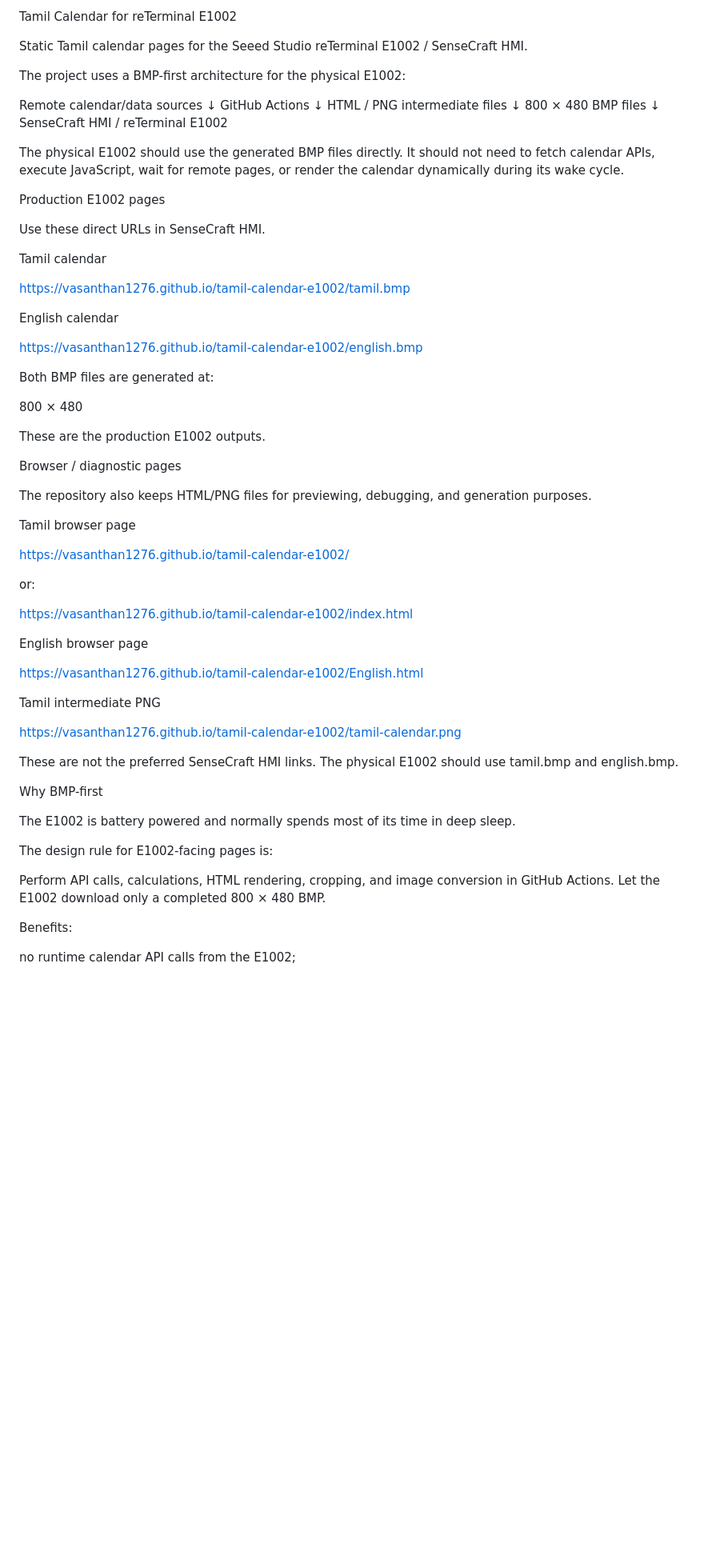
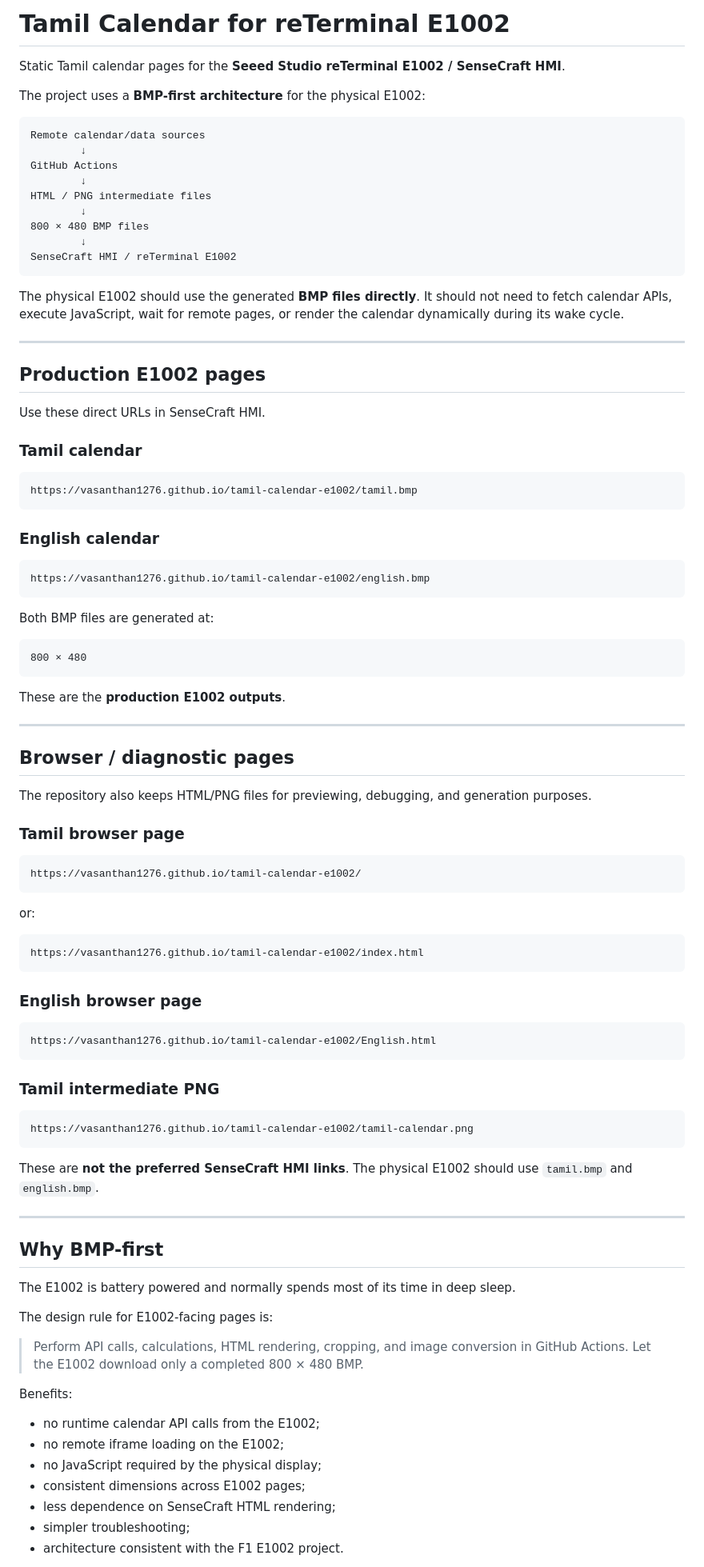
Before and after one commit to Vasanthan1276/tamil-calendar-e1002, a Markdown page: README.md, the part around one of its changes. Shown at 80% size. GitHub-like rendering; blank space fills up the shorter version.

````diff
--- a/README.md
+++ b/README.md
@@ -1,9 +1,10 @@
-Tamil Calendar for reTerminal E1002
+# Tamil Calendar for reTerminal E1002
 
-Static Tamil calendar pages for the Seeed Studio reTerminal E1002 / SenseCraft HMI.
+Static Tamil calendar pages for the **Seeed Studio reTerminal E1002 / SenseCraft HMI**.
 
-The project uses a BMP-first architecture for the physical E1002:
+The project uses a **BMP-first architecture** for the physical E1002:
 
+```text
 Remote calendar/data sources
         ↓
 GitHub Actions
@@ -13,58 +14,85 @@ HTML / PNG intermediate files
 800 × 480 BMP files
         ↓
 SenseCraft HMI / reTerminal E1002
+```
 
-The physical E1002 should use the generated BMP files directly. It should not need to fetch calendar APIs, execute JavaScript, wait for remote pages, or render the calendar dynamically during its wake cycle.
+The physical E1002 should use the generated **BMP files directly**. It should not need to fetch calendar APIs, execute JavaScript, wait for remote pages, or render the calendar dynamically during its wake cycle.
 
-Production E1002 pages
+---
+
+## Production E1002 pages
 
 Use these direct URLs in SenseCraft HMI.
 
-Tamil calendar
+### Tamil calendar
 
+```text
 https://vasanthan1276.github.io/tamil-calendar-e1002/tamil.bmp
+```
 
-English calendar
+### English calendar
 
+```text
 https://vasanthan1276.github.io/tamil-calendar-e1002/english.bmp
+```
 
 Both BMP files are generated at:
 
+```text
 800 × 480
+```
 
-These are the production E1002 outputs.
+These are the **production E1002 outputs**.
 
-Browser / diagnostic pages
+---
+
+## Browser / diagnostic pages
 
 The repository also keeps HTML/PNG files for previewing, debugging, and generation purposes.
 
-Tamil browser page
+### Tamil browser page
 
+```text
 https://vasanthan1276.github.io/tamil-calendar-e1002/
+```
 
 or:
 
+```text
 https://vasanthan1276.github.io/tamil-calendar-e1002/index.html
+```
 
-English browser page
+### English browser page
 
+```text
 https://vasanthan1276.github.io/tamil-calendar-e1002/English.html
+```
 
-Tamil intermediate PNG
+### Tamil intermediate PNG
 
+```text
 https://vasanthan1276.github.io/tamil-calendar-e1002/tamil-calendar.png
+```
 
-These are not the preferred SenseCraft HMI links. The physical E1002 should use tamil.bmp and english.bmp.
+These are **not the preferred SenseCraft HMI links**. The physical E1002 should use `tamil.bmp` and `english.bmp`.
 
-Why BMP-first
+---
+
+## Why BMP-first
 
 The E1002 is battery powered and normally spends most of its time in deep sleep.
 
 The design rule for E1002-facing pages is:
 
-Perform API calls, calculations, HTML rendering, cropping, and image conversion in GitHub Actions. Let the E1002 download only a completed 800 × 480 BMP.
+> Perform API calls, calculations, HTML rendering, cropping, and image conversion in GitHub Actions. Let the E1002 download only a completed 800 × 480 BMP.
 
 Benefits:
 
-no runtime calendar API calls from the E1002;
+- no runtime calendar API calls from the E1002;
+- no remote iframe loading on the E1002;
+- no JavaScript required by the physical display;
+- consistent dimensions across E1002 pages;
+- less dependence on SenseCraft HTML rendering;
+- simpler troubleshooting;
+- architecture consistent with the F1 E1002 project.
 
````
Also changed, not shown: other parts of README.md (+104 -81 lines).
